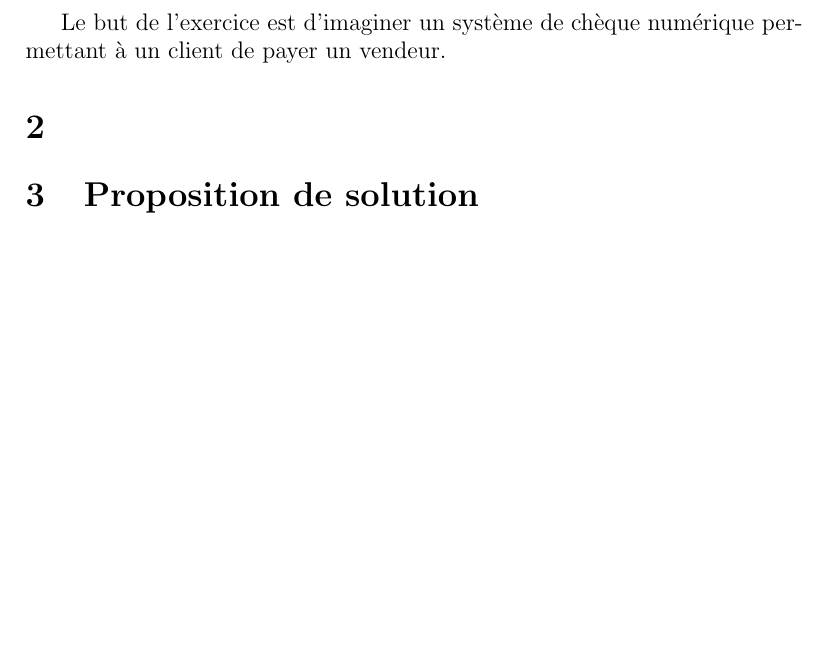
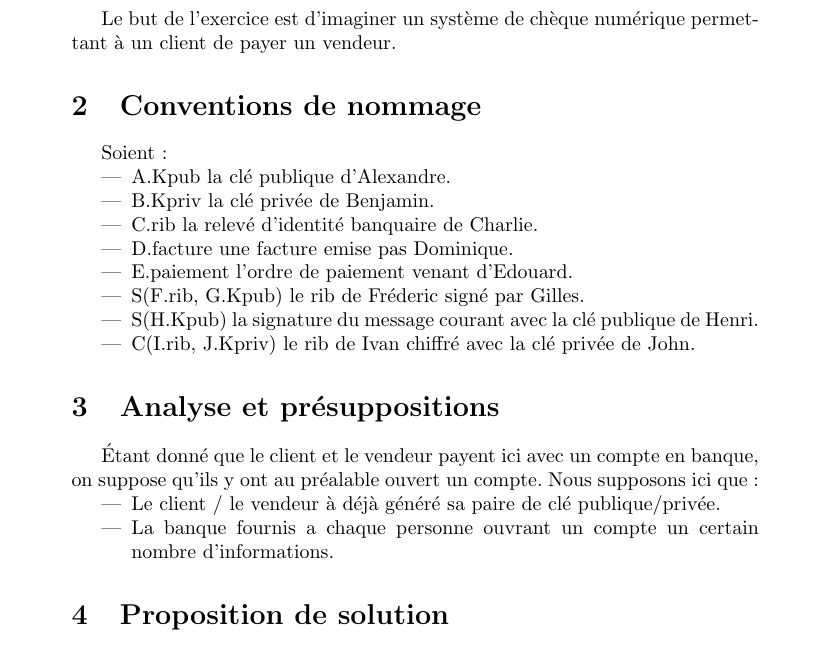
Before and after one commit to billietl/Securite, a LaTeX document (cheque/rapport.tex): part of the page, cut so that both start at the same text, the shorter picture padded with empty space. Compiled offline with pdfLaTeX; the source files are stored in an older character set and shown here as Unicode.

Commit message:
Ecriture de la section 2

```diff
--- a/cheque/rapport.tex
+++ b/cheque/rapport.tex
@@ -1,17 +1,13 @@
-\documentclass[oneside,12pt]{article}
+\documentclass[oneside,1àpt]{article}
 \usepackage[latin1]{inputenc}
 \usepackage[francais]{babel}
 \usepackage[francais]{layout}
 \usepackage[OT1]{fontenc}
-\usepackage{fancybox}
-\usepackage{ulem}
-\usepackage{graphicx}
 \usepackage{listings}
 \usepackage{cite}
-\usepackage{url}
 \usepackage{textcomp}
 
-% Réglages du document
+% RÃ©glages du document
 \lstset{language=bash, frame=single, breaklines=true, basicstyle=\ttfamily, keywordstyle=\bfseries}
 
 \begin{document}
@@ -26,7 +22,27 @@
 Le but de l'exercice est d'imaginer un syst\`eme de ch\`eque num\'erique permettant \`a un client de payer un vendeur.
 
 
-\section{}
+\section{Conventions de nommage}
+Soient :
+\begin{itemize}
+\item A.Kpub la clé publique d'Alexandre.
+\item B.Kpriv la clé privée de Benjamin.
+\item C.rib la relevé d'identité banquaire de Charlie.
+\item D.facture une facture emise pas Dominique.
+\item E.paiement l'ordre de paiement venant d'Edouard.
+\item S(F.rib, G.Kpub) le rib de Fr\'ederic signé par Gilles.
+\item S(H.Kpub) la signature du message courant avec la clé publique de Henri.
+\item C(I.rib, J.Kpriv) le rib de Ivan chiffré avec la clé privée de John.
+\end{itemize}
+
+\section{Analyse et pr\'esuppositions}
+\'Etant donn\'e que le client et le vendeur payent ici avec un compte en banque, on suppose qu'ils y ont au pr\'ealable ouvert un compte. Nous supposons ici que :
+\begin{itemize}
+\item Le client / le vendeur \`a d\'ej\`a g\'en\'er\'e sa paire de cl\'e publique/priv\'ee.
+\item La banque fournis a chaque personne ouvrant un compte un certain nombre d'informations.
+\end{itemize}
+
+
 
 \section{Proposition de solution}
 
```
